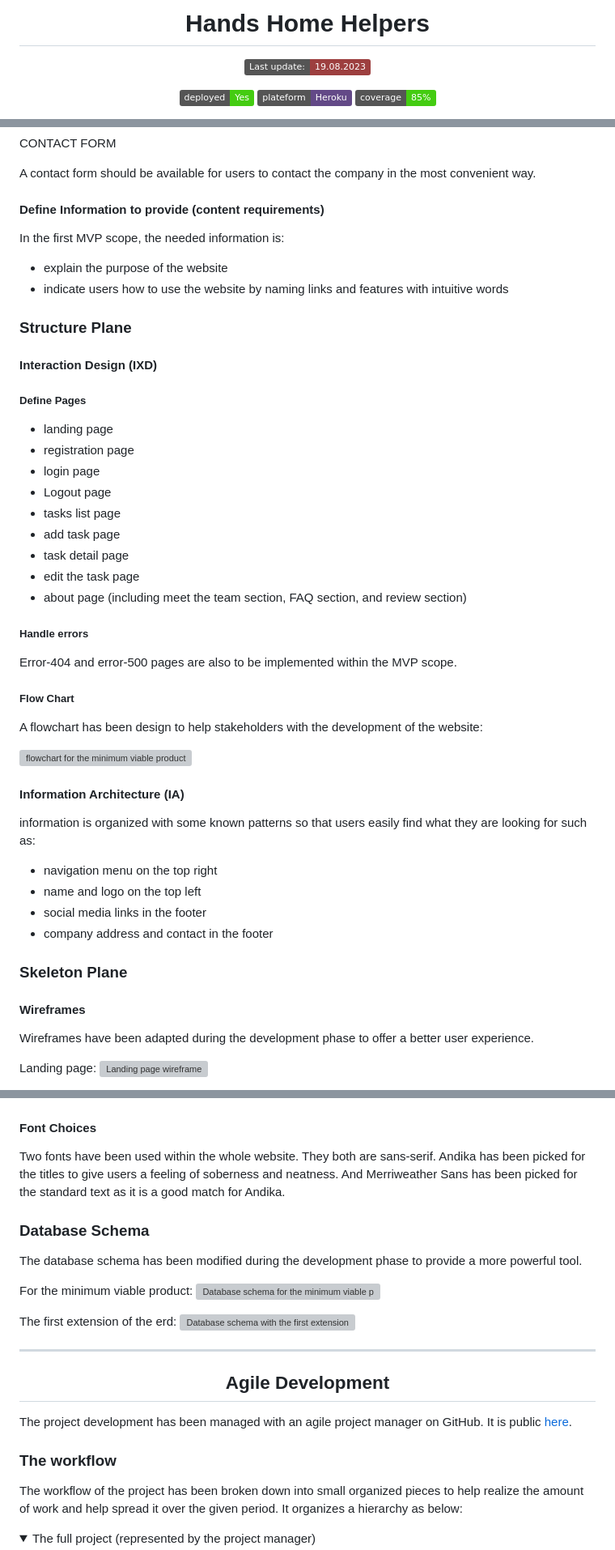
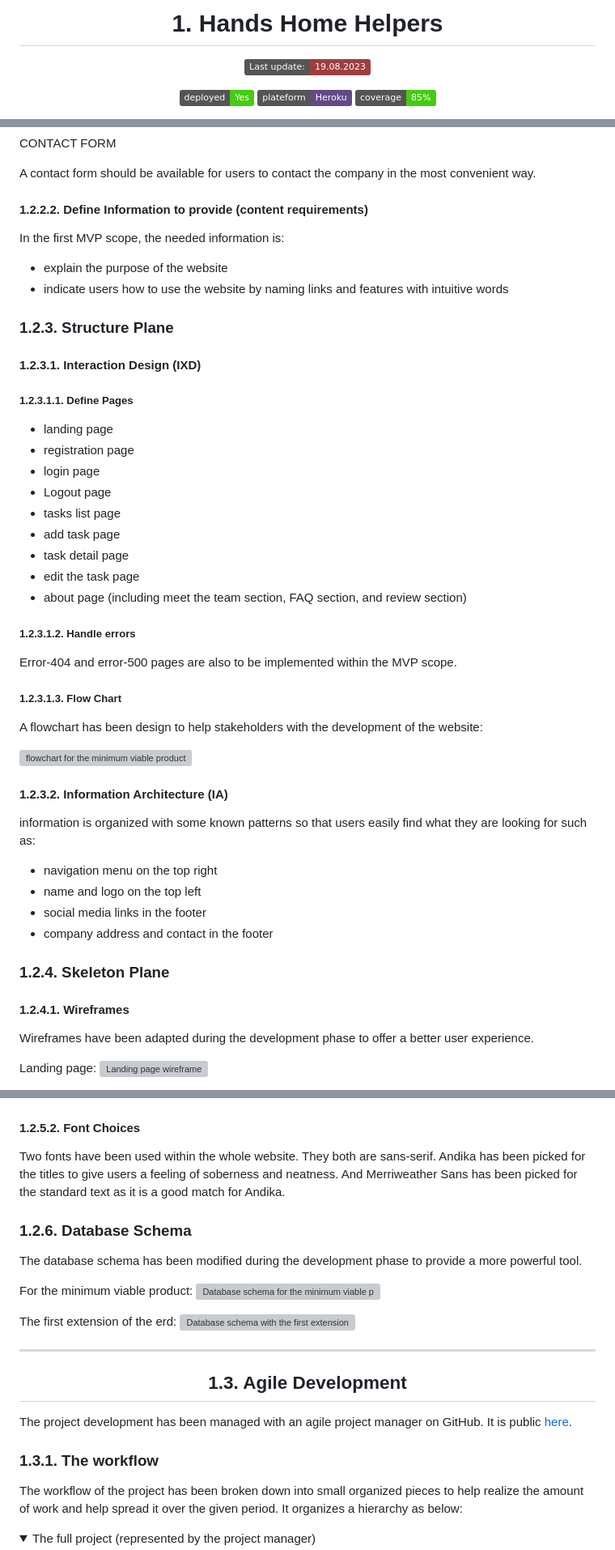
Before and after one commit to yannickferenczi/hands-home-helpers-website, a Markdown page: README.md, 3 parts joined by grey strips. Shown at 81% size. Rendered like a GitHub page; folded sections open; badges without logos; grey boxes are pictures that could not be loaded.

```diff
--- a/README.md
+++ b/README.md
@@ -1,6 +1,6 @@
 <div align=center>
 
-# Hands Home Helpers
+# 1. Hands Home Helpers
 
 ![last update](https://img.shields.io/badge/Last_update:-19.08.2023-9d3f3f)
 
@@ -235,18 +286,18 @@ CONTACT FORM
 
 A contact form should be available for users to contact the company in the most convenient way.
 
-#### Define Information to provide (content requirements)
+#### 1.2.2.2. Define Information to provide (content requirements)
 
 In the first MVP scope, the needed information is:
 
 - explain the purpose of the website
 - indicate users how to use the website by naming links and features with intuitive words
 
-### Structure Plane
+### 1.2.3. Structure Plane
 
-#### Interaction Design (IXD)
+#### 1.2.3.1. Interaction Design (IXD)
 
-##### Define Pages
+##### 1.2.3.1.1. Define Pages
 
 - landing page
 - registration page
@@ -258,17 +309,17 @@ In the first MVP scope, the needed information is:
 - edit the task page
 - about page (including meet the team section, FAQ section, and review section)
 
-##### Handle errors
+##### 1.2.3.1.2. Handle errors
 
 Error-404 and error-500 pages are also to be implemented within the MVP scope.
 
-##### Flow Chart
+##### 1.2.3.1.3. Flow Chart
 
 A flowchart has been design to help stakeholders with the development of the website:
 
 ![flowchart for the minimum viable product](documentation/flowchart_mvp.png)
 
-#### Information Architecture (IA)
+#### 1.2.3.2. Information Architecture (IA)
 
 information is organized with some known patterns so that users easily find what they are looking for such as:
 
@@ -277,9 +328,9 @@ information is organized with some known patterns so that users easily find what
 - social media links in the footer
 - company address and contact in the footer
 
-### Skeleton Plane
+### 1.2.4. Skeleton Plane
 
-#### Wireframes
+#### 1.2.4.1. Wireframes
 
 Wireframes have been adapted during the development phase to offer a better user experience.
 
@@ -316,11 +367,11 @@ The first color (#9d3f3f) is the color of the logo: The ant. This logo has been
 
 ![Color palette of the project](documentation/color_palette.png)
 
-#### Font Choices
+#### 1.2.5.2. Font Choices
 
 Two fonts have been used within the whole website. They both are sans-serif. Andika has been picked for the titles to give users a feeling of soberness and neatness. And Merriweather Sans has been picked for the standard text as it is a good match for Andika.
 
-### Database Schema
+### 1.2.6. Database Schema
 
 The database schema has been modified during the development phase to provide a more powerful tool.
 
@@ -334,13 +385,13 @@ The first extension of the erd:
 
 <div align="center">
 
-## Agile Development
+## 1.3. Agile Development
 
 </div>
 
 The project development has been managed with an agile project manager on GitHub. It is public [here](https://github.com/users/yannickferenczi/projects/15/views/1).
 
-### The workflow
+### 1.3.1. The workflow
 
 The workflow of the project has been broken down into small organized pieces to help realize the amount of work and help spread it over the given period. It organizes a hierarchy as below:
 
```
Also changed, not shown: other parts of README.md (+77 -26 lines), TESTING.md (+56 -26 lines).
